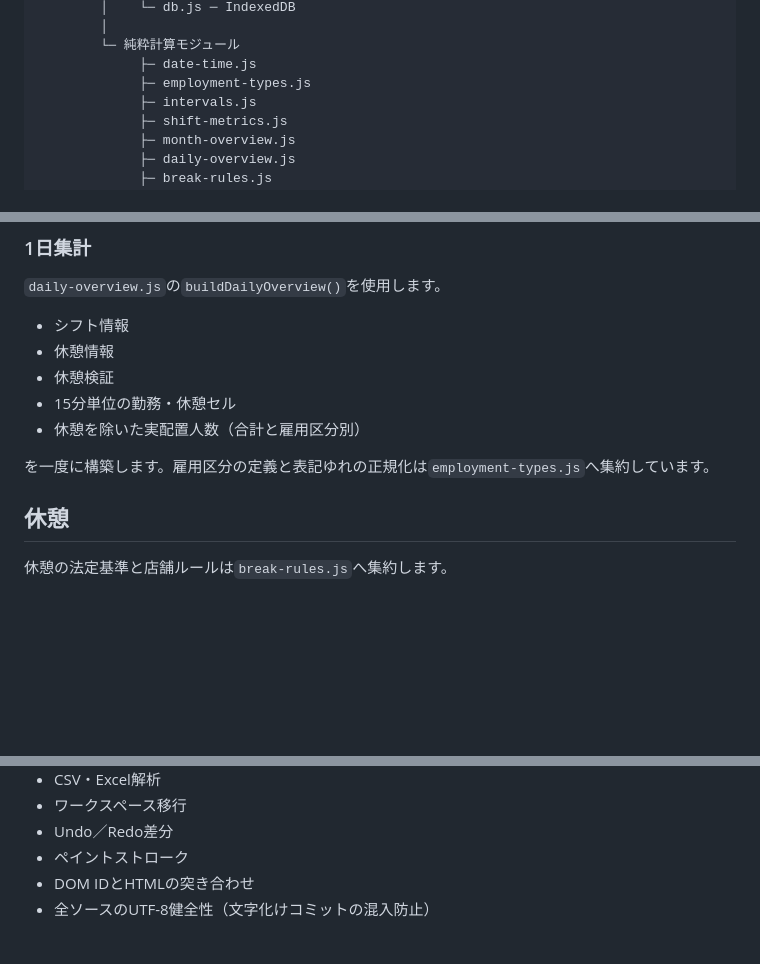
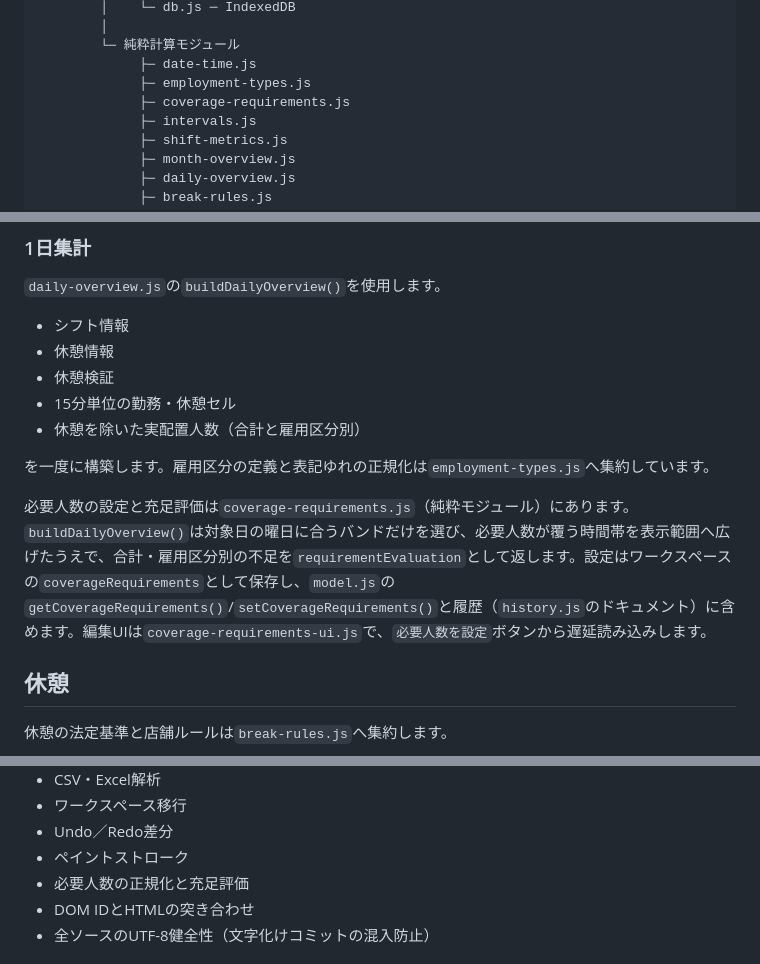
Before and after one commit to shinbowork2025-ops/shift-assistant, a Markdown page: docs/architecture.md, 3 parts joined by grey strips. GitHub-like rendering; blank space fills up the shorter version.

```diff
--- a/docs/architecture.md
+++ b/docs/architecture.md
@@ -39,6 +39,7 @@ app.js ─ 初期化
         └─ 純粋計算モジュール
              ├─ date-time.js
              ├─ employment-types.js
+             ├─ coverage-requirements.js
              ├─ intervals.js
              ├─ shift-metrics.js
              ├─ month-overview.js
@@ -145,6 +146,8 @@ state
 
 を一度に構築します。雇用区分の定義と表記ゆれの正規化は`employment-types.js`へ集約しています。
 
+必要人数の設定と充足評価は`coverage-requirements.js`（純粋モジュール）にあります。`buildDailyOverview()`は対象日の曜日に合うバンドだけを選び、必要人数が覆う時間帯を表示範囲へ広げたうえで、合計・雇用区分別の不足を`requirementEvaluation`として返します。設定はワークスペースの`coverageRequirements`として保存し、`model.js`の`getCoverageRequirements()`/`setCoverageRequirements()`と履歴（`history.js`のドキュメント）に含めます。編集UIは`coverage-requirements-ui.js`で、`必要人数を設定`ボタンから遅延読み込みします。
+
 ## 休憩
 
 休憩の法定基準と店舗ルールは`break-rules.js`へ集約します。
@@ -226,6 +229,7 @@ CIでは次を検査します。
 - ワークスペース移行
 - Undo／Redo差分
 - ペイントストローク
+- 必要人数の正規化と充足評価
 - DOM IDとHTMLの突き合わせ
 - 全ソースのUTF-8健全性（文字化けコミットの混入防止）
 
```
Also changed, not shown: README.md (+19 -3 lines).
